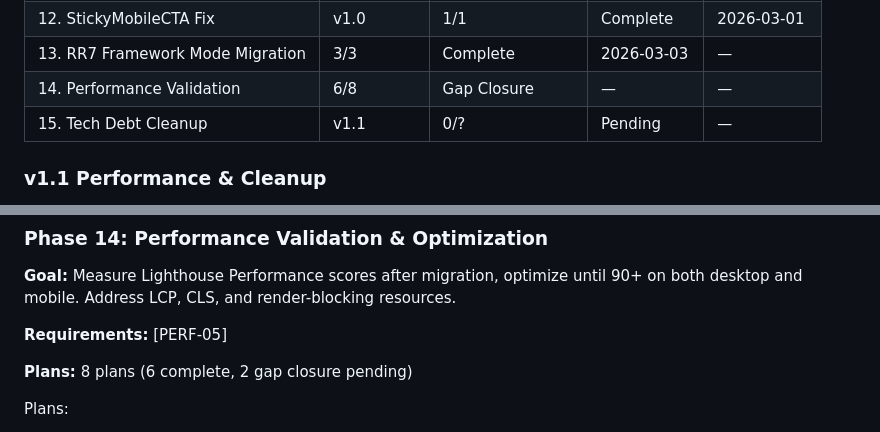
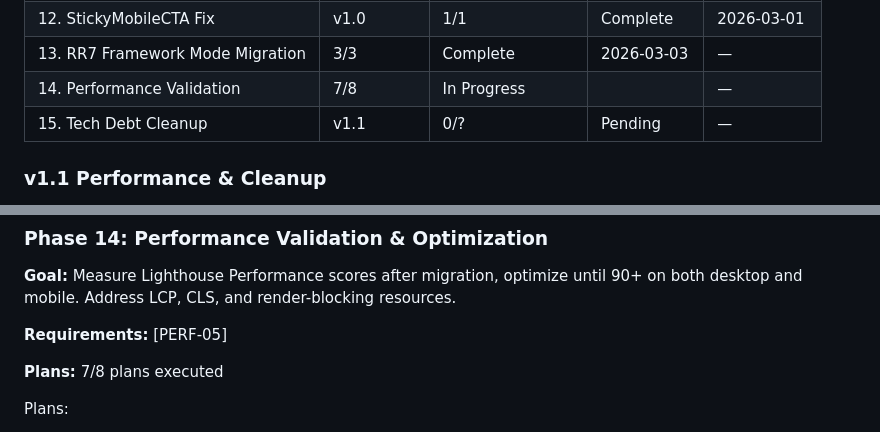
Before and after one commit to scott29kelly/home-services-template, a Markdown page: .planning/ROADMAP.md, 2 parts joined by grey strips. Rendered like a GitHub page.

```diff
--- a/.planning/ROADMAP.md
+++ b/.planning/ROADMAP.md
@@ -42,7 +42,7 @@
 | 11. Final Gap Closure | v1.0 | 1/1 | Complete | 2026-02-28 |
 | 12. StickyMobileCTA Fix | v1.0 | 1/1 | Complete | 2026-03-01 |
 | 13. RR7 Framework Mode Migration | 3/3 | Complete    | 2026-03-03 | — |
-| 14. Performance Validation | 6/8 | Gap Closure | — | — |
+| 14. Performance Validation | 7/8 | In Progress|  | — |
 | 15. Tech Debt Cleanup | v1.1 | 0/? | Pending | — |
 
 ### v1.1 Performance & Cleanup
@@ -70,7 +70,7 @@ Plans:
 
 **Requirements:** [PERF-05]
 
-**Plans:** 8 plans (6 complete, 2 gap closure pending)
+**Plans:** 7/8 plans executed
 
 Plans:
 - [x] 14-01-PLAN.md — Baseline Lighthouse measurement + responsive hero image srcset optimization
```
Also changed, not shown: .planning/STATE.md (+11 -7 lines), 1 other file.
